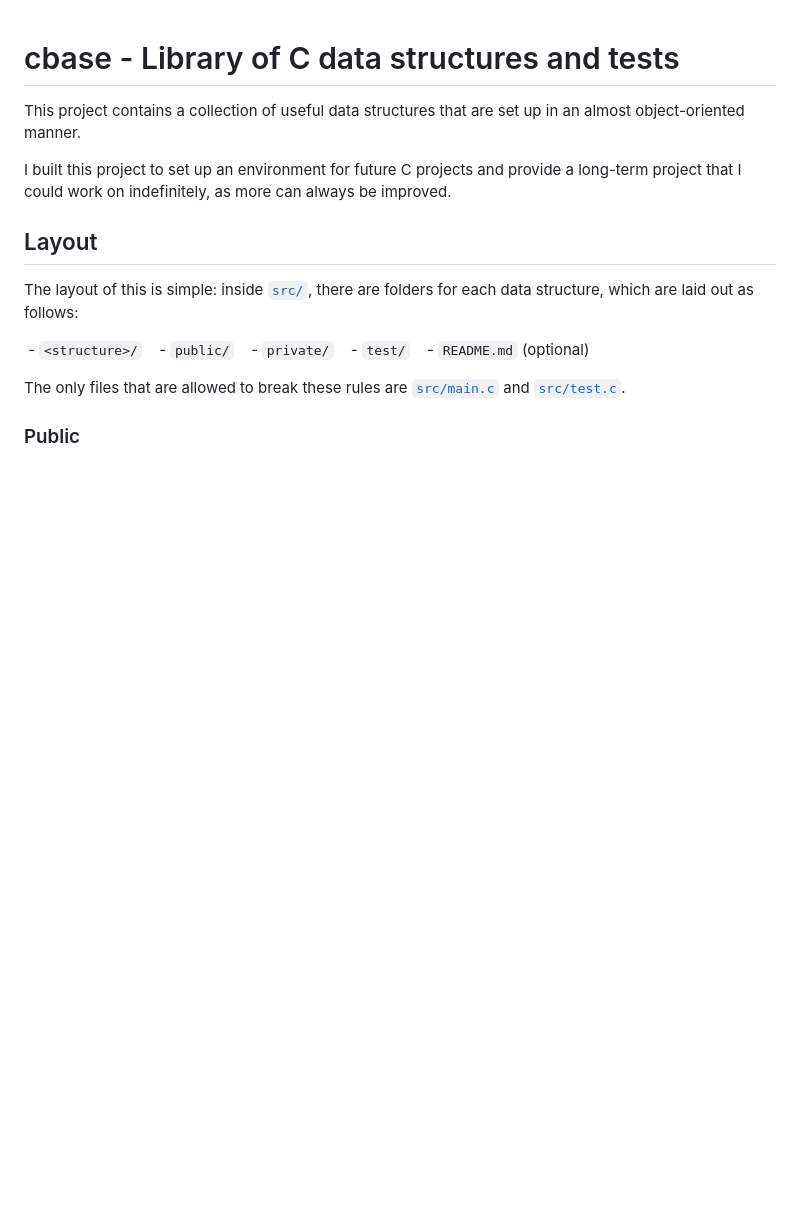
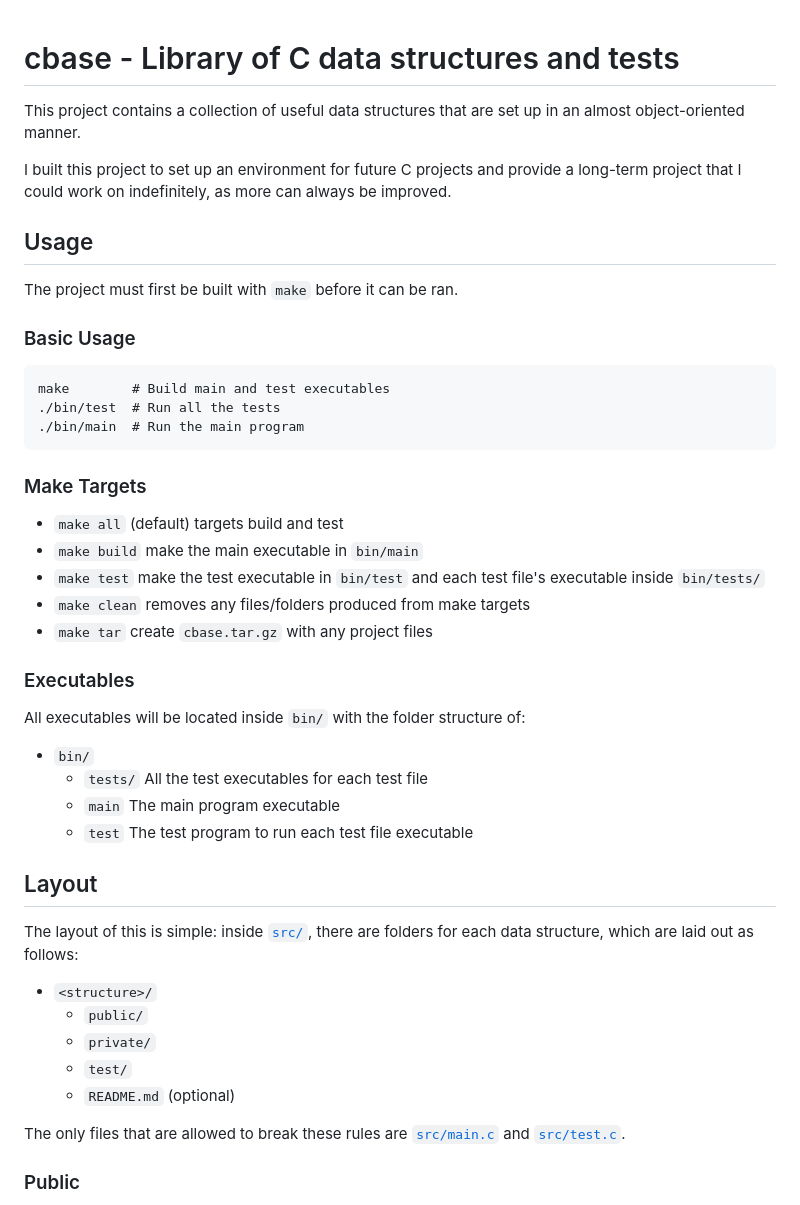
Before and after one commit to idenning2003/cbase, a Markdown page: README.md, the part around the change. GitHub-like rendering; blank space fills up the shorter version.

Commit message:
Add usage section to README

````diff
--- a/README.md
+++ b/README.md
@@ -1,5 +1,4 @@
 # cbase - Library of C data structures and tests
-
 This project contains a collection of useful data structures that are set up in
 an almost object-oriented manner.
 
@@ -7,16 +6,40 @@ I built this project to set up an environment for future C projects and provide
 a long-term project that I could work on indefinitely, as more can always be
 improved.
 
+## Usage
+The project must first be built with `make` before it can be ran.
+
+### Basic Usage
+```
+make        # Build main and test executables
+./bin/test  # Run all the tests
+./bin/main  # Run the main program
+```
+
+### Make Targets
+ - `make all` (default) targets build and test
+ - `make build` make the main executable in `bin/main`
+ - `make test` make the test executable in `bin/test` and each test file's
+    executable inside `bin/tests/`
+ - `make clean` removes any files/folders produced from make targets
+ - `make tar` create `cbase.tar.gz` with any project files
+
+### Executables
+All executables will be located inside `bin/` with the folder structure of:
+ - `bin/`
+   - `tests/` All the test executables for each test file
+   - `main` The main program executable
+   - `test` The test program to run each test file executable
+
 ## Layout
-
 The layout of this is simple: inside [`src/`](/src/), there are folders for each
 data structure, which are laid out as follows:
 
- - `<structure>/`
-   - `public/`
-   - `private/`
-   - `test/`
-   - `README.md` (optional)
+ - `<structure>/`
+   - `public/`
+   - `private/`
+   - `test/`
+   - `README.md` (optional)
 
 The only files that are allowed to break these rules are
 [`src/main.c`](/src/main.c) and [`src/test.c`](/src/test.c).
````
